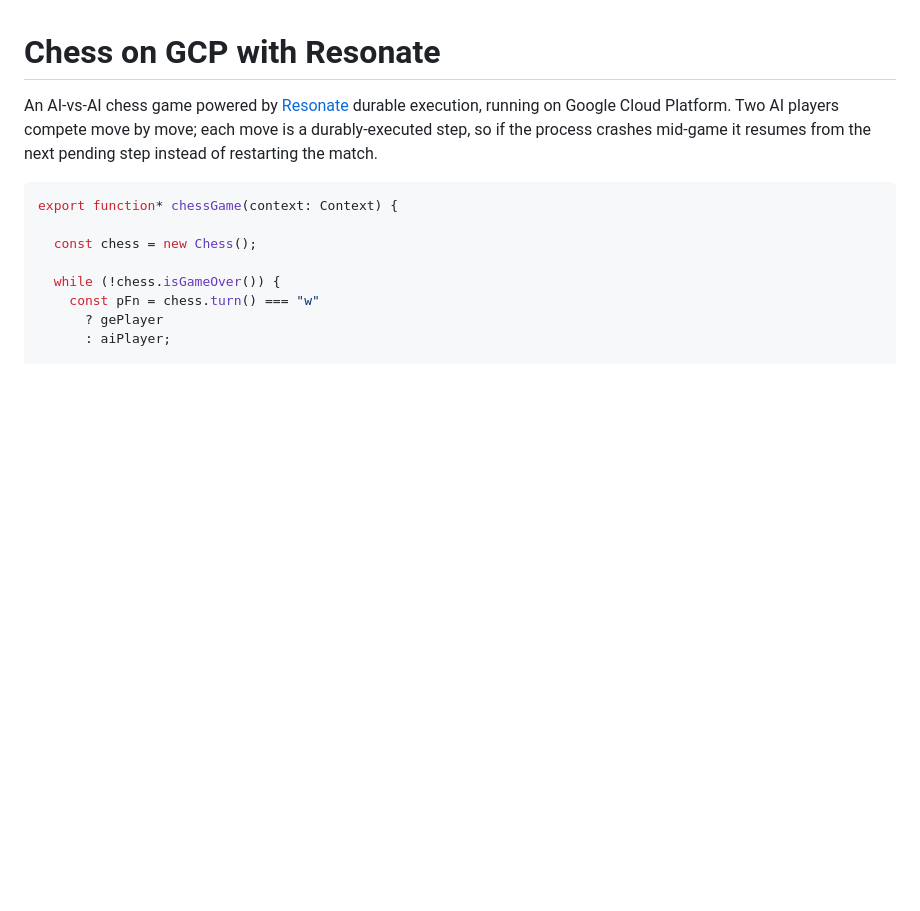
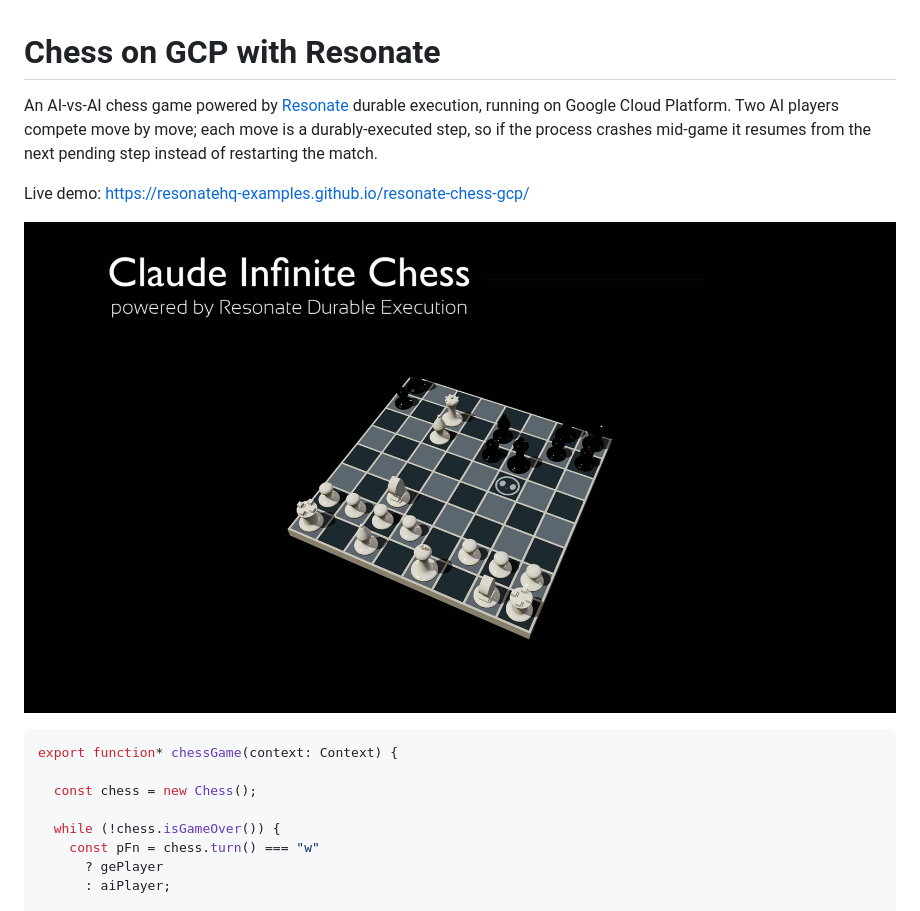
Before and after one commit to resonatehq-examples/resonate-chess-gcp, a Markdown page: README.md, the part around the change. Rendered like a GitHub page; pictures changed too: chess-board/chess.jpg (added); blank space fills up the shorter version.

````diff
--- a/README.md
+++ b/README.md
@@ -1,6 +1,10 @@
 # Chess on GCP with Resonate
 
 An AI-vs-AI chess game powered by [Resonate](https://resonatehq.io) durable execution, running on Google Cloud Platform. Two AI players compete move by move; each move is a durably-executed step, so if the process crashes mid-game it resumes from the next pending step instead of restarting the match.
+
+Live demo: https://resonatehq-examples.github.io/resonate-chess-gcp/
+
+![Chess · Resonate](chess-board/chess.jpg)
 
 ```typescript
 export function* chessGame(context: Context) {
````
Also changed, not shown: 2 other files.
